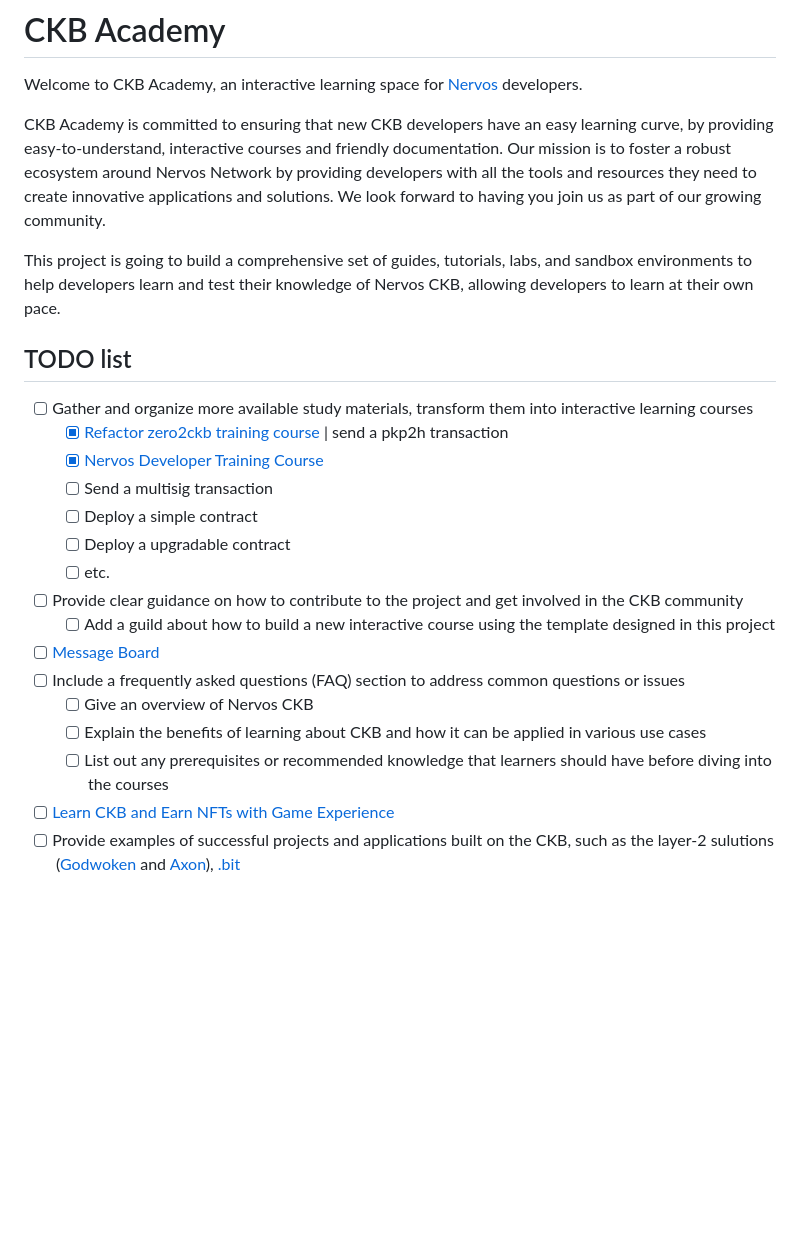
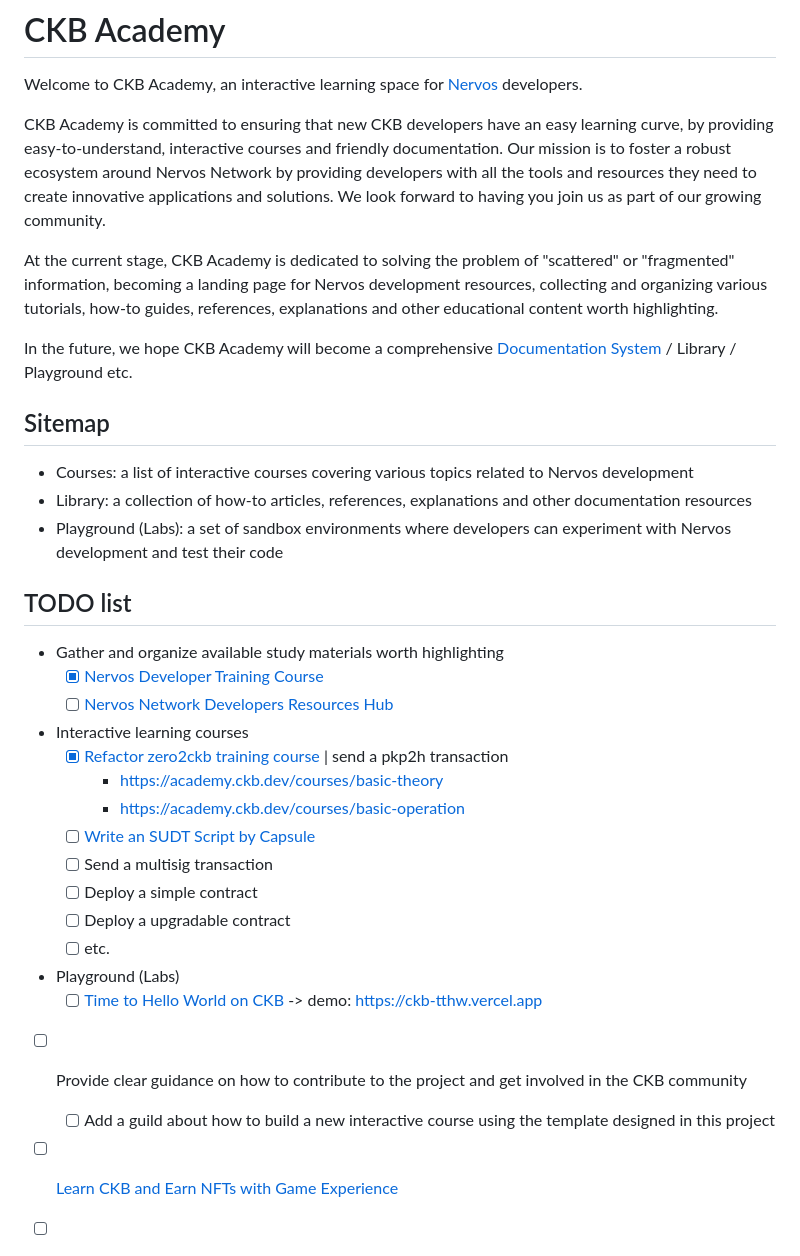
Before and after one commit to Flouse/ckb-academy, a Markdown page: README.md, the part around one of its changes. Drawn GitHub-style; blank space fills up the shorter version.

Commit message:
docs(README): Add current target and sitemap (#52)
* docs(README): Add current target and sitemap

also, update TODOs

* docs: add `zero2ckb` course links

```diff
--- a/README.md
+++ b/README.md
@@ -6,22 +6,36 @@ CKB Academy is committed to ensuring that new CKB developers have an easy learni
 Our mission is to foster a robust ecosystem around Nervos Network by providing developers with all the tools and resources they need to create innovative applications and solutions.
 We look forward to having you join us as part of our growing community.
 
-This project is going to build a comprehensive set of guides, tutorials, labs, and sandbox environments to help developers learn and test their knowledge of Nervos CKB, allowing developers to learn at their own pace.
+At the current stage, CKB Academy is dedicated to solving the problem of "scattered" or "fragmented" information, becoming a landing page for Nervos development resources, collecting and organizing various tutorials, how-to guides, references, explanations and other educational content worth highlighting.
+
+In the future, we hope CKB Academy will become a comprehensive [Documentation System][1] / Library / Playground etc.
+
+## Sitemap
+- Courses: a list of interactive courses covering various topics related to Nervos development
+- Library: a collection of how-to articles, references, explanations and other documentation resources
+- Playground (Labs): a set of sandbox environments where developers can experiment with Nervos development and test their code
+
 
 ## TODO list
 
-- [ ] Gather and organize more available study materials, transform them into interactive learning courses
+- Gather and organize available study materials worth highlighting
+  - [x] [Nervos Developer Training Course](https://nervos.gitbook.io/developer-training-course/)
+  - [ ] [Nervos Network Developers Resources Hub](https://talk.nervos.org/t/nervos-network-developers-resources-hub/7261)
+
+- Interactive learning courses
   - [x] [Refactor zero2ckb training course](https://github.com/Flouse/ckb-academy/issues/3) | send a pkp2h transaction
-  - [x] [Nervos Developer Training Course](https://nervos.gitbook.io/developer-training-course/)
+     - https://academy.ckb.dev/courses/basic-theory
+     - https://academy.ckb.dev/courses/basic-operation
+  - [ ] [Write an SUDT Script by Capsule](https://docs.nervos.org/docs/labs/sudtbycapsule/)
   - [ ] Send a multisig transaction
   - [ ] Deploy a simple contract
   - [ ] Deploy a upgradable contract
   - [ ] etc.
+
+- Playground (Labs)
+  - [ ] [Time to Hello World on CKB](https://github.com/Flouse/ckb-tthw/tree/main/js)
+    -> demo: https://ckb-tthw.vercel.app
+
 - [ ] Provide clear guidance on how to contribute to the project and get involved in the CKB community
   - [ ] Add a guild about how to build a new interactive course using the template designed in this project
-- [ ] [Message Board](https://github.com/Flouse/ckb-academy/issues/5)
-- [ ] Include a frequently asked questions (FAQ) section to address common questions or issues
-  - [ ] Give an overview of Nervos CKB
-  - [ ] Explain the benefits of learning about CKB and how it can be applied in various use cases
-  - [ ] List out any prerequisites or recommended knowledge that learners should have before diving into the courses
 - [ ] [Learn CKB and Earn NFTs with Game Experience](https://github.com/Flouse/ckb-academy/issues/4)
```
Also changed, not shown: other parts of README.md (+5 -1 lines), TODO.md (added, +15 -0 lines).
